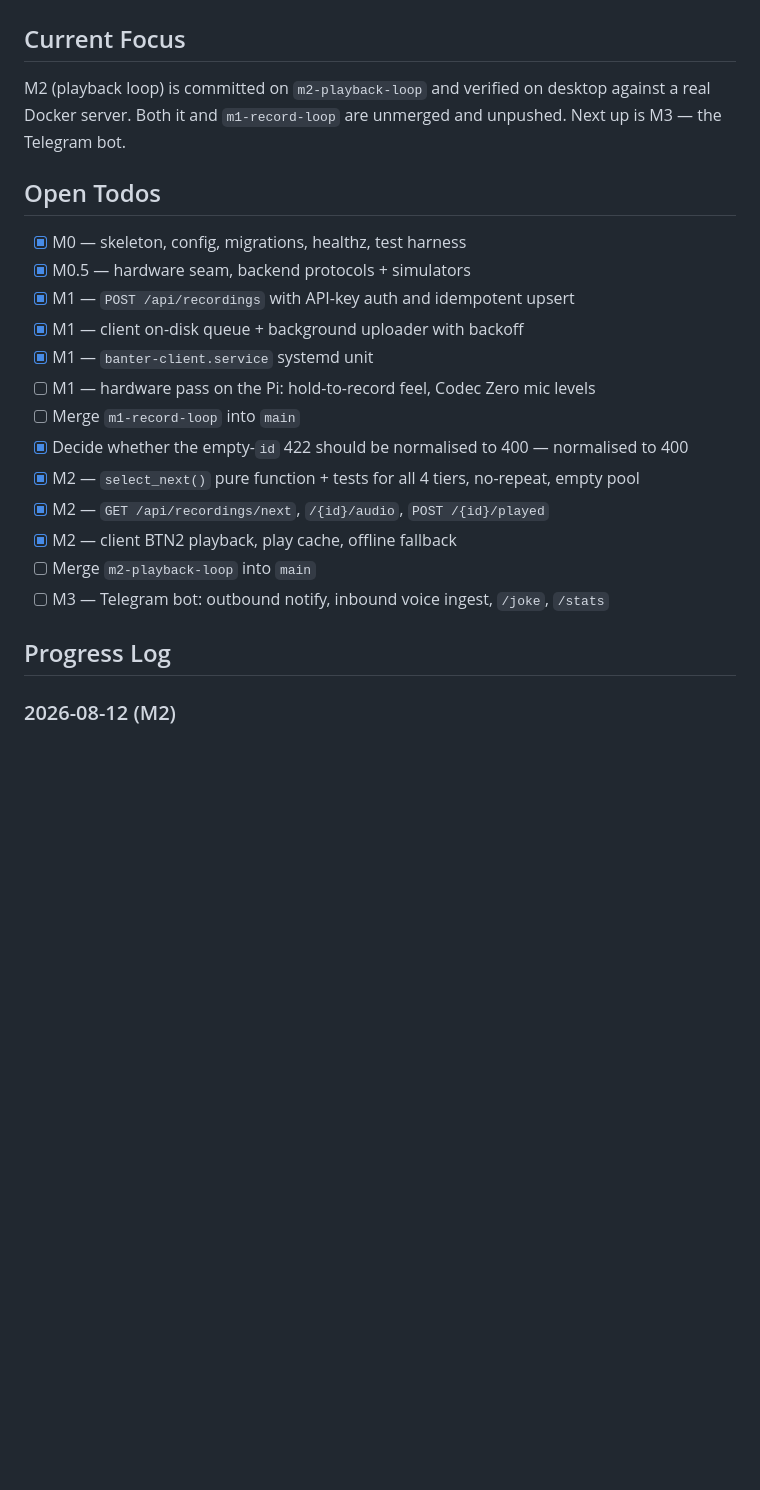
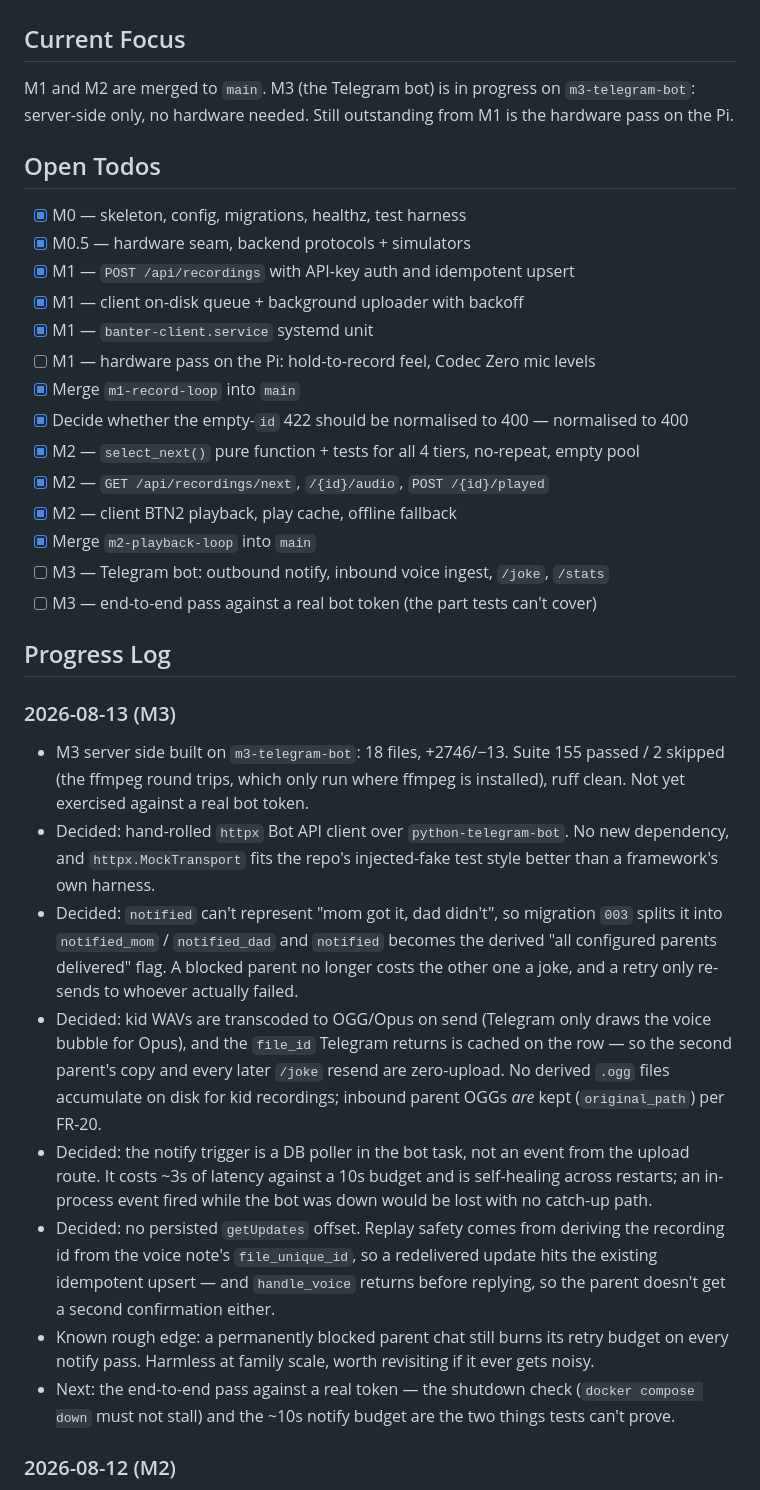
Before and after one commit to jchimp/banter, a Markdown page: docs/PROGRESS.md, the part around the change. Drawn GitHub-style; blank space fills up the shorter version.

```diff
--- a/docs/PROGRESS.md
+++ b/docs/PROGRESS.md
@@ -1,9 +1,9 @@
 # Project Progress
 
 ## Current Focus
-M2 (playback loop) is committed on `m2-playback-loop` and verified on desktop against a
-real Docker server. Both it and `m1-record-loop` are unmerged and unpushed. Next up is
-M3 — the Telegram bot.
+M1 and M2 are merged to `main`. M3 (the Telegram bot) is in progress on
+`m3-telegram-bot`: server-side only, no hardware needed. Still outstanding from M1 is
+the hardware pass on the Pi.
 
 ## Open Todos
 - [x] M0 — skeleton, config, migrations, healthz, test harness
@@ -12,15 +12,45 @@ M3 — the Telegram bot.
 - [x] M1 — client on-disk queue + background uploader with backoff
 - [x] M1 — `banter-client.service` systemd unit
 - [ ] M1 — hardware pass on the Pi: hold-to-record feel, Codec Zero mic levels
-- [ ] Merge `m1-record-loop` into `main`
+- [x] Merge `m1-record-loop` into `main`
 - [x] Decide whether the empty-`id` 422 should be normalised to 400 — normalised to 400
 - [x] M2 — `select_next()` pure function + tests for all 4 tiers, no-repeat, empty pool
 - [x] M2 — `GET /api/recordings/next`, `/{id}/audio`, `POST /{id}/played`
 - [x] M2 — client BTN2 playback, play cache, offline fallback
-- [ ] Merge `m2-playback-loop` into `main`
+- [x] Merge `m2-playback-loop` into `main`
 - [ ] M3 — Telegram bot: outbound notify, inbound voice ingest, `/joke`, `/stats`
+- [ ] M3 — end-to-end pass against a real bot token (the part tests can't cover)
 
 ## Progress Log
+
+### 2026-08-13 (M3)
+- M3 server side built on `m3-telegram-bot`: 18 files, +2746/−13. Suite 155 passed /
+  2 skipped (the ffmpeg round trips, which only run where ffmpeg is installed), ruff
+  clean. Not yet exercised against a real bot token.
+- Decided: hand-rolled `httpx` Bot API client over `python-telegram-bot`. No new
+  dependency, and `httpx.MockTransport` fits the repo's injected-fake test style better
+  than a framework's own harness.
+- Decided: `notified` can't represent "mom got it, dad didn't", so migration `003` splits
+  it into `notified_mom` / `notified_dad` and `notified` becomes the derived "all
+  configured parents delivered" flag. A blocked parent no longer costs the other one a
+  joke, and a retry only re-sends to whoever actually failed.
+- Decided: kid WAVs are transcoded to OGG/Opus on send (Telegram only draws the voice
+  bubble for Opus), and the `file_id` Telegram returns is cached on the row — so the
+  second parent's copy and every later `/joke` resend are zero-upload. No derived `.ogg`
+  files accumulate on disk for kid recordings; inbound parent OGGs *are* kept
+  (`original_path`) per FR-20.
+- Decided: the notify trigger is a DB poller in the bot task, not an event from the
+  upload route. It costs ~3s of latency against a 10s budget and is self-healing across
+  restarts; an in-process event fired while the bot was down would be lost with no
+  catch-up path.
+- Decided: no persisted `getUpdates` offset. Replay safety comes from deriving the
+  recording id from the voice note's `file_unique_id`, so a redelivered update hits the
+  existing idempotent upsert — and `handle_voice` returns before replying, so the parent
+  doesn't get a second confirmation either.
+- Known rough edge: a permanently blocked parent chat still burns its retry budget on
+  every notify pass. Harmless at family scale, worth revisiting if it ever gets noisy.
+- Next: the end-to-end pass against a real token — the shutdown check (`docker compose
+  down` must not stall) and the ~10s notify budget are the two things tests can't prove.
 
 ### 2026-08-12 (M2)
 - M2 shipped and committed: 8 commits on `m2-playback-loop`, 38 files, +4659/−119 —
```
Also changed, not shown: README.md (+27 -0 lines).
